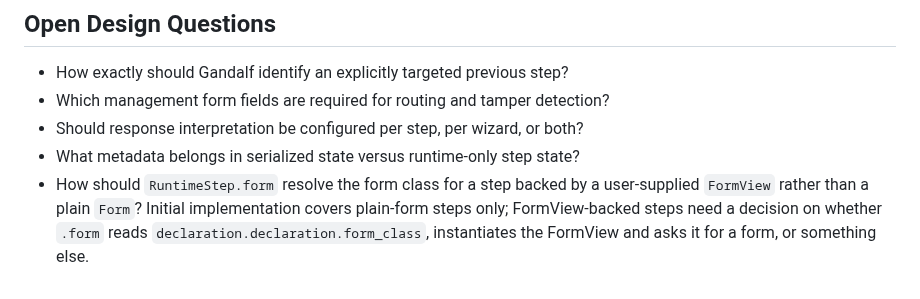
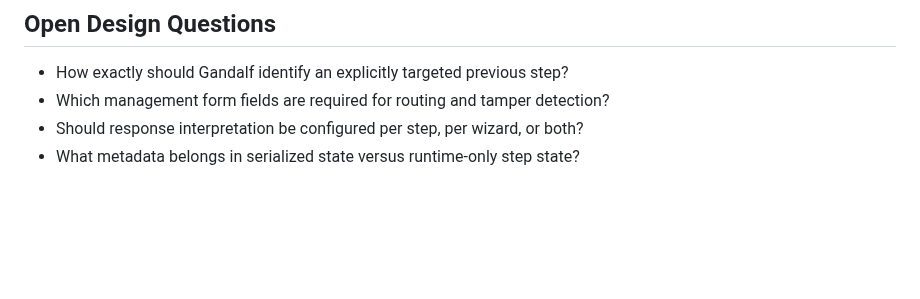
Before and after one commit to kevincarrogan/django-gandalf, a Markdown page: LIFECYCLE.md, the part around the change. Rendered like a GitHub page; blank space fills up the shorter version.

Commit message:
Drop now-resolved Open Design Question on RuntimeStep.form
The FormView-vs-Form resolution question is answered by the preceding
commit — .form drives view.get_form() through the composition API.
README now documents the contract.

https://claude.ai/code/session_013aJpTCW9UwRFfvu6oZQRUo

```diff
--- a/LIFECYCLE.md
+++ b/LIFECYCLE.md
@@ -386,8 +386,3 @@ class CheckoutWizardViewSet(WizardViewSet):
 - Which management form fields are required for routing and tamper detection?
 - Should response interpretation be configured per step, per wizard, or both?
 - What metadata belongs in serialized state versus runtime-only step state?
-- How should `RuntimeStep.form` resolve the form class for a step backed by a
-  user-supplied `FormView` rather than a plain `Form`? Initial implementation
-  covers plain-form steps only; FormView-backed steps need a decision on
-  whether `.form` reads `declaration.declaration.form_class`, instantiates the
-  FormView and asks it for a form, or something else.
```
